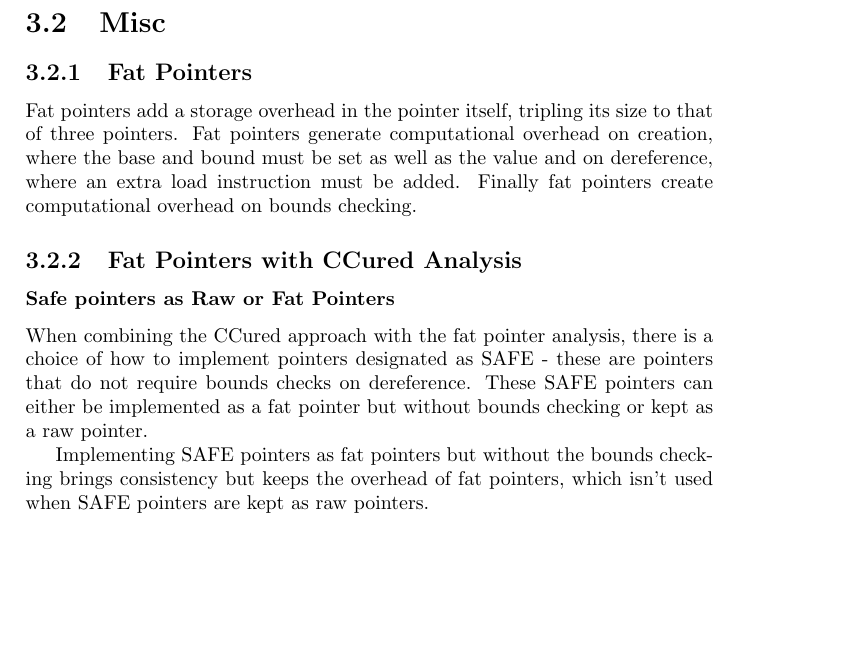
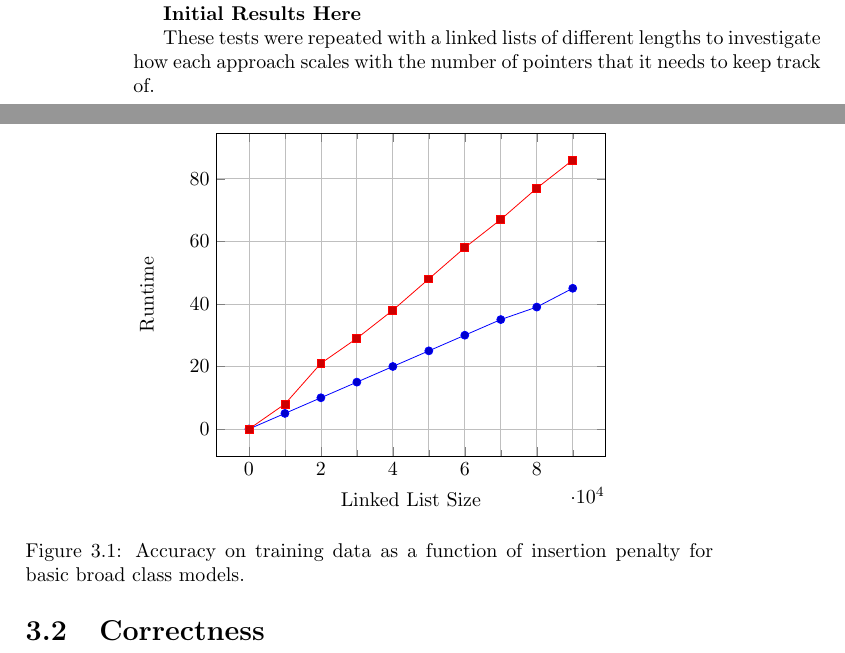
Before and after one commit to PEConn/BandageDissertation, a LaTeX thesis (Dissertation.tex, which reads Evaluation/Evaluation.tex, Evaluation/LinkedListScale.tikz): part of page 27 of 27 before the commit and two parts of pages 26 and 27 of 27 after it, the two joined at a grey line, cut at the place of the change, the shorter picture padded with empty space. Compiled offline with pdfLaTeX.

Commit message:
Added a placeholder graph

```diff
--- a/Dissertation.tex
+++ b/Dissertation.tex
@@ -5,6 +5,7 @@
 
 \usepackage{tikz}
 \usepackage{amsmath}
+\usepackage{pgfplots}
 \usetikzlibrary{shapes, arrows}
 
 \begin{document}
--- a/Evaluation/Evaluation.tex
+++ b/Evaluation/Evaluation.tex
@@ -76,21 +76,28 @@ For this benchmark, bounds checks were disabled.
 This benchmark was created to highlight the difference between the fat pointer and the lookup table approach, since with SoftBound no table lookup occurs for local variables.
 A linked chain is created and then followed.
 
-\begin{verbatim}
-\end{verbatim}
+\textbf{Initial Results Here}
 
-\section{Misc}
-\subsection{Fat Pointers}
+These tests were repeated with a linked lists of different lengths to investigate how each approach scales with the number of pointers that it needs to keep track of.
 
-Fat pointers add a storage overhead in the pointer itself, tripling its size to that of three pointers.
-Fat pointers generate computational overhead on creation, where the base and bound must be set as well as the value and on dereference, where an extra load instruction must be added.
-Finally fat pointers create computational overhead on bounds checking.
+\input{Evaluation/LinkedListScale.tikz}
 
-\subsection{Fat Pointers with CCured Analysis}
+\section{Correctness}
 
-\subsubsection{Safe pointers as Raw or Fat Pointers}
 
-When combining the CCured approach with the fat pointer analysis, there is a choice of how to implement pointers designated as SAFE - these are pointers that do not require bounds checks on dereference.
-These SAFE pointers can either be implemented as a fat pointer but without bounds checking or kept as a raw pointer.
 
-Implementing SAFE pointers as fat pointers but without the bounds checking brings consistency but keeps the overhead of fat pointers, which isn't used when SAFE pointers are kept as raw pointers.
+%\section{Misc}
+%\subsection{Fat Pointers}
+
+%Fat pointers add a storage overhead in the pointer itself, tripling its size to that of three pointers.
+%Fat pointers generate computational overhead on creation, where the base and bound must be set as well as the value and on dereference, where an extra load instruction must be added.
+%Finally fat pointers create computational overhead on bounds checking.
+
+%\subsection{Fat Pointers with CCured Analysis}
+
+%\subsubsection{Safe pointers as Raw or Fat Pointers}
+
+%When combining the CCured approach with the fat pointer analysis, there is a choice of how to implement pointers designated as SAFE - these are pointers that do not require bounds checks on dereference.
+%These SAFE pointers can either be implemented as a fat pointer but without bounds checking or kept as a raw pointer.
+
+%Implementing SAFE pointers as fat pointers but without the bounds checking brings consistency but keeps the overhead of fat pointers, which isn't used when SAFE pointers are kept as raw pointers.
--- /dev/null
+++ b/Evaluation/LinkedListScale.tikz
@@ -0,0 +1,39 @@
+\begin{figure}
+\centering
+\begin{tikzpicture}
+  \begin{axis}[
+      xlabel=Linked List Size,
+      ylabel=Runtime,
+      minor x tick num=1,
+      grid=both
+    ]
+    \addplot coordinates{
+(	0	,	0	)
+(	10000	,	5	)
+(	20000	,	10	)
+(	30000	,	15	)
+(	40000	,	20	)
+(	50000	,	25	)
+(	60000	,	30	)
+(	70000	,	35	)
+(	80000	,	39	)
+(	90000	,	45	)
+
+    };
+    \addplot coordinates{
+(	0	,	0	)
+(	10000	,	8	)
+(	20000	,	21	)
+(	30000	,	29	)
+(	40000	,	38	)
+(	50000	,	48	)
+(	60000	,	58	)
+(	70000	,	67	)
+(	80000	,	77	)
+(	90000	,	86	)
+    };
+  \end{axis}
+\end{tikzpicture}
+\caption{Accuracy on training data as a function of insertion penalty for basic broad class models.}
+\label{fig:bbcmpenalties}
+\end{figure}
```
